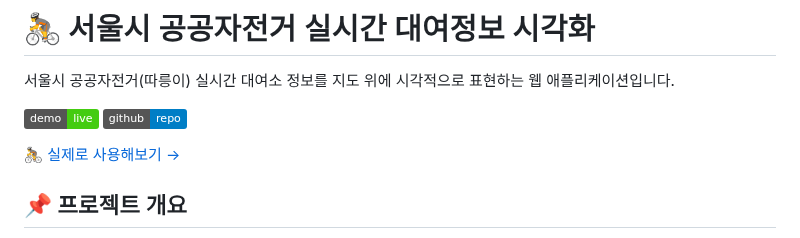
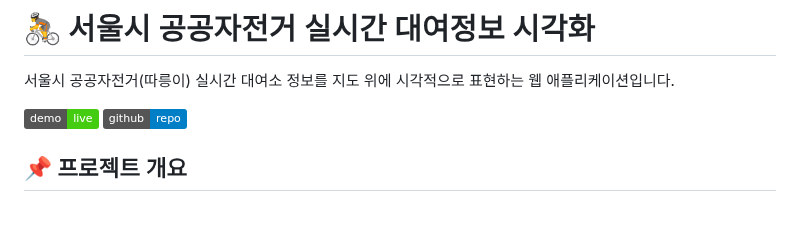
Before and after one commit to yssong01/bike_rental, a Markdown page: README.md, the part around the change. Drawn GitHub-style; badges without logos; blank space fills up the shorter version.

Commit message:
Remove demo link from README
Removed a link to the live demo from the README.

```diff
--- a/README.md
+++ b/README.md
@@ -4,8 +4,6 @@
 
 [![Deploy](https://img.shields.io/badge/demo-live-brightgreen)](https://yssong01.github.io/bike_rental/)
 [![GitHub](https://img.shields.io/badge/github-repo-blue)](https://github.com/yssong01/bike_rental)
-
-[🚴 실제로 사용해보기 →](https://yssong01.github.io/bike_rental/)
 
 ## 📌 프로젝트 개요
 
```
